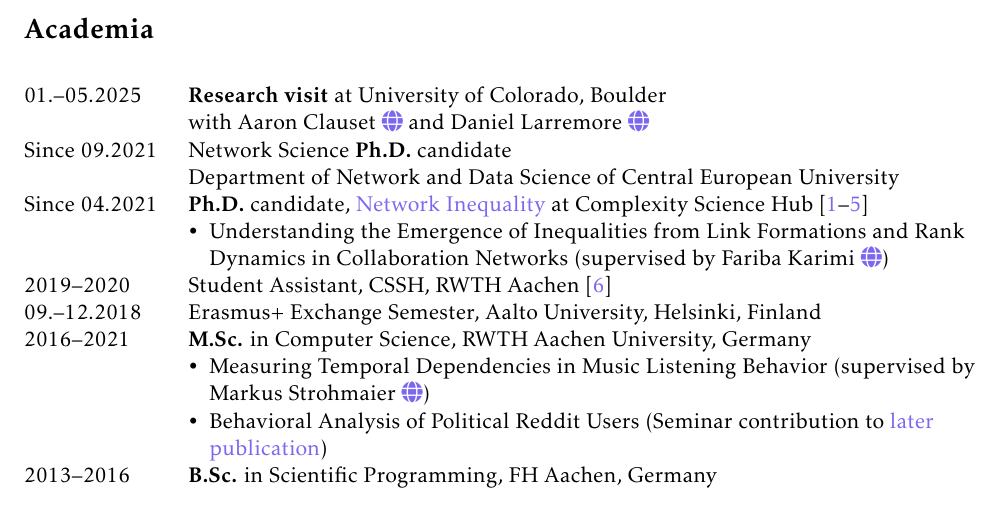
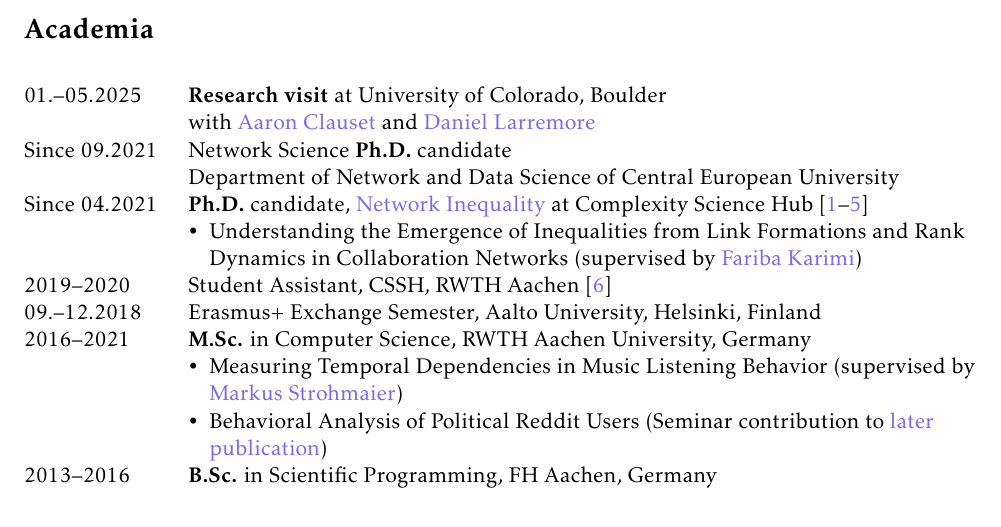
Before and after one commit to mannbach/resume, a LaTeX CV (resume.tex, which reads education.tex): part of page 1 of 3, cut so that both start at the same text. Compiled offline with pdfLaTeX.

Commit message:
Replace icons by links

```diff
--- a/education.tex
+++ b/education.tex
@@ -9,13 +9,13 @@
 
 \begin{longtable}[l]{@{}p{.15\textwidth} p{0.85\textwidth}}
     01.--05.2025 & \textbf{Research visit} at University of Colorado, Boulder\\
-                & with Aaron Clauset \href{https://aaronclauset.github.io/}{\faGlobe} and Daniel Larremore \href{https://larremorelab.github.io/people/}{\faGlobe}\\
+                & with \href{https://aaronclauset.github.io/}{Aaron Clauset} and \href{https://larremorelab.github.io/people/}{Daniel Larremore}\\
     Since 09.2021 & Network Science \textbf{Ph.D.} candidate\\
                   & Department of Network and Data Science of Central European University \\
 
     Since 04.2021 & \textbf{Ph.D.} candidate, \href{https://networkinequality.com/}{Network Inequality} at Complexity Science Hub~\cite{bachmann.etal_networkinequalitypreferential_2025,bachmann.etal_cumulativeadvantagebrokerage_2024,zappala.etal_genderdisparitiesdissemination_2024,she.etal_genderdifferencescollaboration_2025,neuhauser.etal_improvingvisibilityminorities_2023}
         \begin{itemize}
-            \item \raggedright Understanding the Emergence of Inequalities from Link Formations and Rank Dynamics in Collaboration Networks (supervised by Fariba Karimi \href{https://csh.ac.at/fariba-karimi/}{\faGlobe})
+            \item \raggedright Understanding the Emergence of Inequalities from Link Formations and Rank Dynamics in Collaboration Networks (supervised by \href{https://csh.ac.at/fariba-karimi/}{Fariba Karimi})
         \end{itemize}\\
 
     2019--2020 & Student Assistant, CSSH, RWTH Aachen~\cite{schumacher.etal_effectsrandomnessstability_2020}\\
```
Also changed, not shown: education.tex (2 more changed lines).
